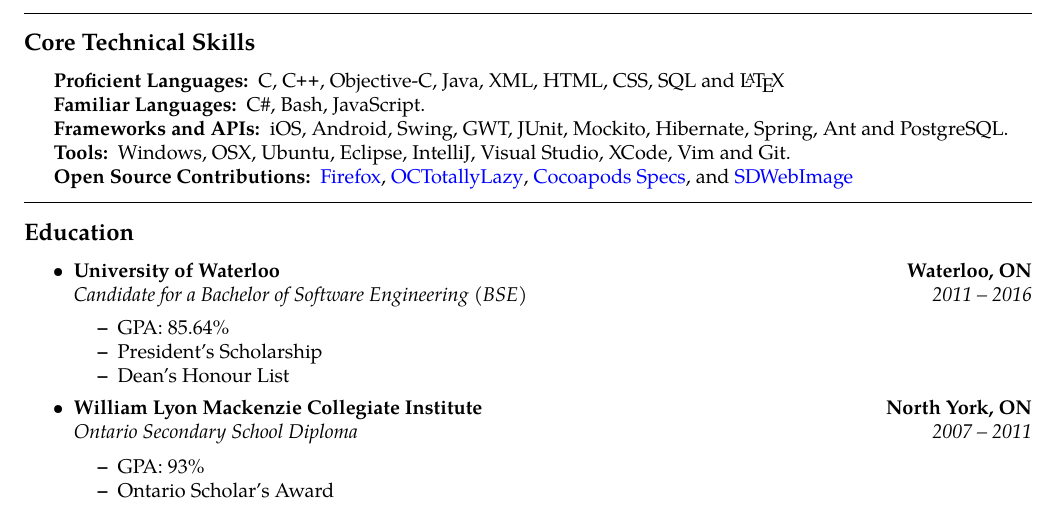
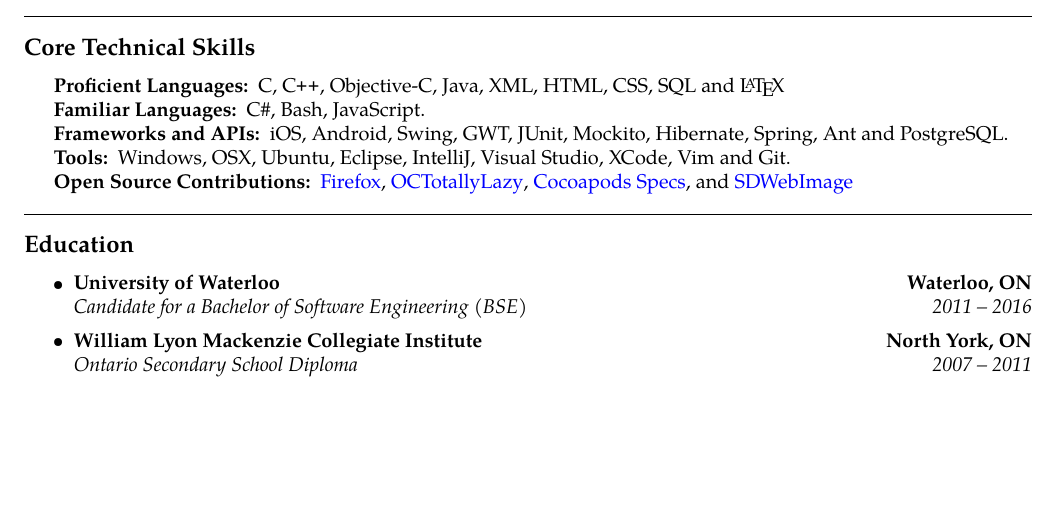
Before and after one commit to Kapin/Resume, a LaTeX CV (Resume.tex): part of the page, cut so that both start at the same text, the shorter picture padded with empty space. Compiled offline with pdfLaTeX.

Commit message:
A couple of fixes

```diff
--- a/Resume.tex
+++ b/Resume.tex
@@ -173,11 +173,6 @@
 	\headerrow
 		{\emph{Candidate for a Bachelor of Software Engineering (BSE)}}
 		{\emph{2011 -- 2016}}
-	\begin{itemize*}
-		\item GPA: 85.64\%
-		\item President's Scholarship
-		\item Dean's Honour List
-	\end{itemize*}
 
 	\item
 	\headerrow
@@ -188,11 +183,6 @@
 		{\emph{Ontario Secondary School Diploma}}
 		{\emph{2007 -- 2011}}
 
-	\begin{itemize*}
-		\item GPA: 93\%
-		\item Ontario Scholar's Award
-	\end{itemize*}
-
 \end{itemize}
 
 \end{document}
```
Also changed, not shown: Resume.pdf.
